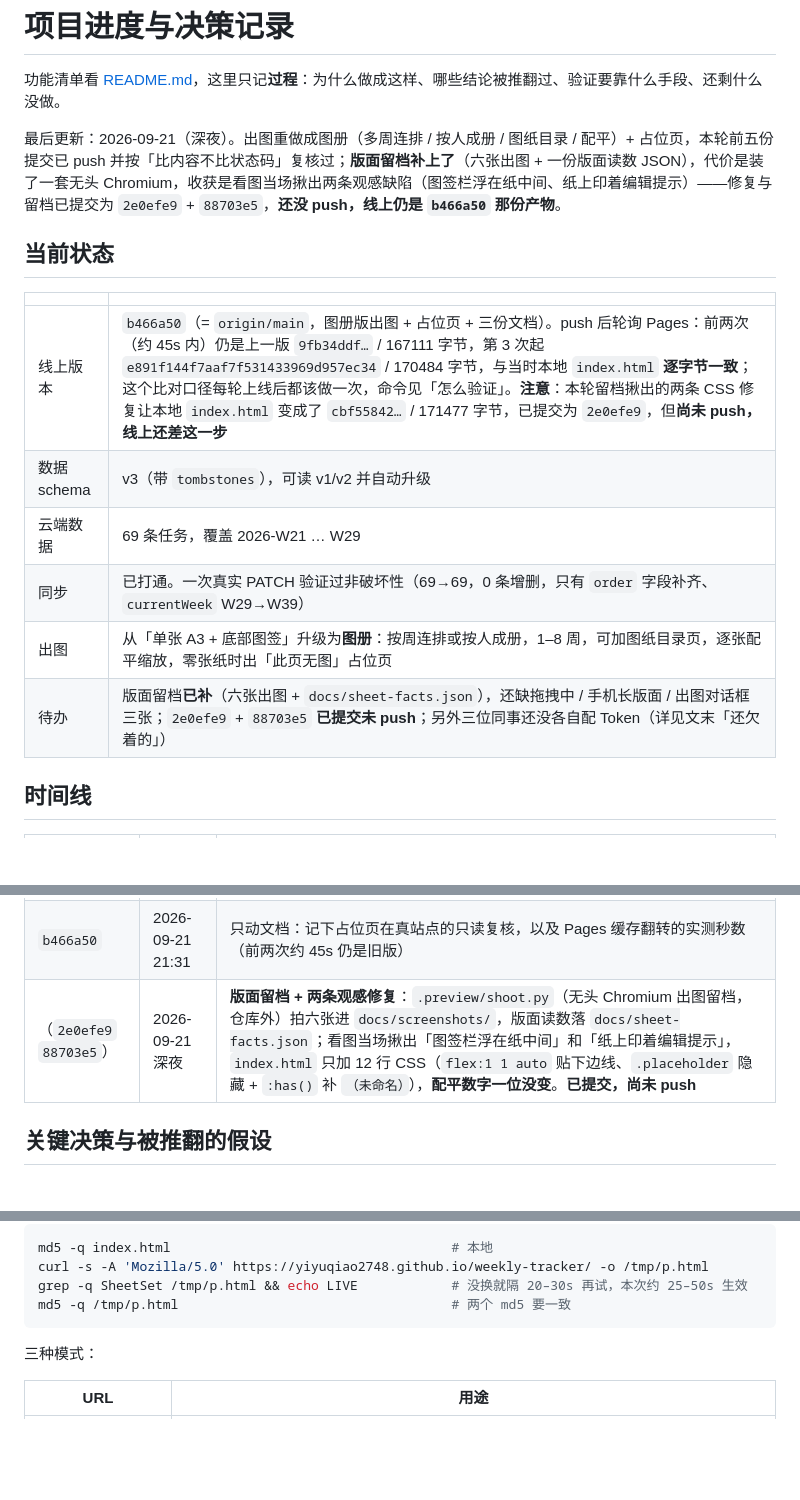
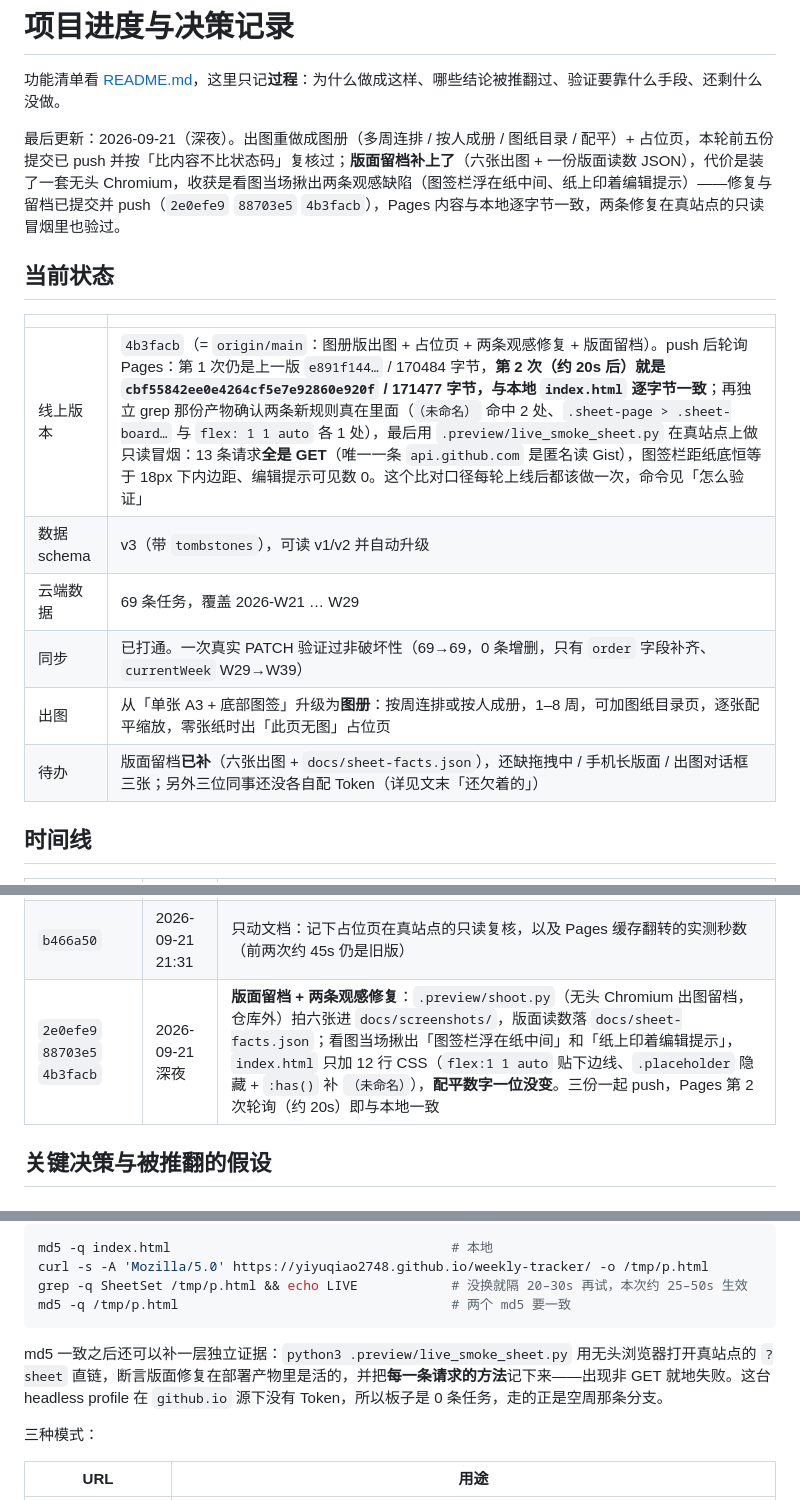
Before and after one commit to yiyuqiao2748/weekly-tracker, a Markdown page: PROGRESS.md, 3 parts joined by grey strips. Drawn GitHub-style; blank space fills up the shorter version.

Commit message:
docs: 记下本轮的上线复核（第 2 次轮询即一致）与真站点只读冒烟的断言口径
Pages 翻缓存比上轮快（约 20s 而非 45s），把这个数记下来当对照；
另补一句 live_smoke_sheet.py 的用法——md5 一致之后，还要看请求方法全是 GET
才能确认「只读冒烟」名副其实。

````diff
--- a/PROGRESS.md
+++ b/PROGRESS.md
@@ -2,18 +2,18 @@
 
 功能清单看 [README.md](./README.md)，这里只记**过程**：为什么做成这样、哪些结论被推翻过、验证要靠什么手段、还剩什么没做。
 
-最后更新：2026-09-21（深夜）。出图重做成图册（多周连排 / 按人成册 / 图纸目录 / 配平）+ 占位页，本轮前五份提交已 push 并按「比内容不比状态码」复核过；**版面留档补上了**（六张出图 + 一份版面读数 JSON），代价是装了一套无头 Chromium，收获是看图当场揪出两条观感缺陷（图签栏浮在纸中间、纸上印着编辑提示）——修复与留档已提交为 `2e0efe9` + `88703e5`，**还没 push，线上仍是 `b466a50` 那份产物**。
+最后更新：2026-09-21（深夜）。出图重做成图册（多周连排 / 按人成册 / 图纸目录 / 配平）+ 占位页，本轮前五份提交已 push 并按「比内容不比状态码」复核过；**版面留档补上了**（六张出图 + 一份版面读数 JSON），代价是装了一套无头 Chromium，收获是看图当场揪出两条观感缺陷（图签栏浮在纸中间、纸上印着编辑提示）——修复与留档已提交并 push（`2e0efe9` `88703e5` `4b3facb`），Pages 内容与本地逐字节一致，两条修复在真站点的只读冒烟里也验过。
 
 ## 当前状态
 
 | | |
 | --- | --- |
-| 线上版本 | `b466a50`（= `origin/main`，图册版出图 + 占位页 + 三份文档）。push 后轮询 Pages：前两次（约 45s 内）仍是上一版 `9fb34ddf…` / 167111 字节，第 3 次起 `e891f144f7aaf7f531433969d957ec34` / 170484 字节，与当时本地 `index.html` **逐字节一致**；这个比对口径每轮上线后都该做一次，命令见「怎么验证」。**注意**：本轮留档揪出的两条 CSS 修复让本地 `index.html` 变成了 `cbf55842…` / 171477 字节，已提交为 `2e0efe9`，但**尚未 push，线上还差这一步** |
+| 线上版本 | `4b3facb`（= `origin/main`：图册版出图 + 占位页 + 两条观感修复 + 版面留档）。push 后轮询 Pages：第 1 次仍是上一版 `e891f144…` / 170484 字节，**第 2 次（约 20s 后）就是 `cbf55842ee0e4264cf5e7e92860e920f` / 171477 字节，与本地 `index.html` 逐字节一致**；再独立 grep 那份产物确认两条新规则真在里面（`（未命名）` 命中 2 处、`.sheet-page > .sheet-board…` 与 `flex: 1 1 auto` 各 1 处），最后用 `.preview/live_smoke_sheet.py` 在真站点上做只读冒烟：13 条请求**全是 GET**（唯一一条 `api.github.com` 是匿名读 Gist），图签栏距纸底恒等于 18px 下内边距、编辑提示可见数 0。这个比对口径每轮上线后都该做一次，命令见「怎么验证」 |
 | 数据 schema | v3（带 `tombstones`），可读 v1/v2 并自动升级 |
 | 云端数据 | 69 条任务，覆盖 2026-W21 … W29 |
 | 同步 | 已打通。一次真实 PATCH 验证过非破坏性（69→69，0 条增删，只有 `order` 字段补齐、`currentWeek` W29→W39） |
 | 出图 | 从「单张 A3 + 底部图签」升级为**图册**：按周连排或按人成册，1–8 周，可加图纸目录页，逐张配平缩放，零张纸时出「此页无图」占位页 |
-| 待办 | 版面留档**已补**（六张出图 + `docs/sheet-facts.json`），还缺拖拽中 / 手机长版面 / 出图对话框三张；`2e0efe9` + `88703e5` **已提交未 push**；另外三位同事还没各自配 Token（详见文末「还欠着的」） |
+| 待办 | 版面留档**已补**（六张出图 + `docs/sheet-facts.json`），还缺拖拽中 / 手机长版面 / 出图对话框三张；另外三位同事还没各自配 Token（详见文末「还欠着的」） |
 
 ## 时间线
 
@@ -39,7 +39,7 @@
 | `e5eca4e` | 2026-09-21 深夜 | **占位页**：零张纸时出「此页无图 · NIL」，并说清零张的原因（区间没数据 / 收录范围滤空）。线上只读冒烟撞出来的分支，离线 harness 造不出来 |
 | `9c982bc` | 2026-09-21 深夜 | 这两份文档补上图册与占位页的决策、数字、自证方法；连同上一个提交一起 push，并按「比内容不比状态码」复核上线 |
 | `b466a50` | 2026-09-21 21:31 | 只动文档：记下占位页在真站点的只读复核，以及 Pages 缓存翻转的实测秒数（前两次约 45s 仍是旧版） |
-| （`2e0efe9` `88703e5`） | 2026-09-21 深夜 | **版面留档 + 两条观感修复**：`.preview/shoot.py`（无头 Chromium 出图留档，仓库外）拍六张进 `docs/screenshots/`，版面读数落 `docs/sheet-facts.json`；看图当场揪出「图签栏浮在纸中间」和「纸上印着编辑提示」，`index.html` 只加 12 行 CSS（`flex:1 1 auto` 贴下边线、`.placeholder` 隐藏 + `:has()` 补 `（未命名）`），**配平数字一位没变**。**已提交，尚未 push** |
+| `2e0efe9` `88703e5` `4b3facb` | 2026-09-21 深夜 | **版面留档 + 两条观感修复**：`.preview/shoot.py`（无头 Chromium 出图留档，仓库外）拍六张进 `docs/screenshots/`，版面读数落 `docs/sheet-facts.json`；看图当场揪出「图签栏浮在纸中间」和「纸上印着编辑提示」，`index.html` 只加 12 行 CSS（`flex:1 1 auto` 贴下边线、`.placeholder` 隐藏 + `:has()` 补 `（未命名）`），**配平数字一位没变**。三份一起 push，Pages 第 2 次轮询（约 20s）即与本地一致 |
 
 ## 关键决策与被推翻的假设
 
@@ -144,6 +144,8 @@ curl -s -A 'Mozilla/5.0' https://yiyuqiao2748.github.io/weekly-tracker/ -o /tmp/
 grep -q SheetSet /tmp/p.html && echo LIVE            # 没换就隔 20–30s 再试，本次约 25–50s 生效
 md5 -q /tmp/p.html                                   # 两个 md5 要一致
 ```
+
+md5 一致之后还可以补一层独立证据：`python3 .preview/live_smoke_sheet.py` 用无头浏览器打开真站点的 `?sheet` 直链，断言版面修复在部署产物里是活的，并把**每一条请求的方法**记下来——出现非 GET 就地失败。这台 headless profile 在 `github.io` 源下没有 Token，所以板子是 0 条任务，走的正是空周那条分支。
 
 三种模式：
 
````
